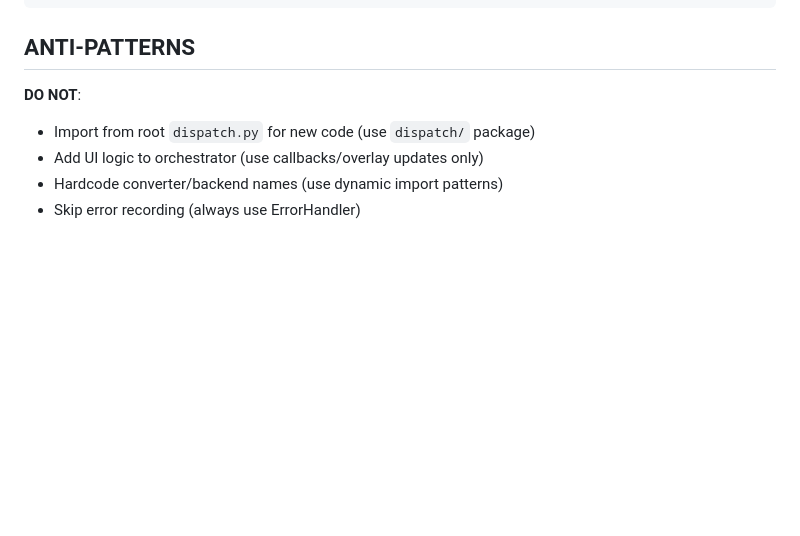
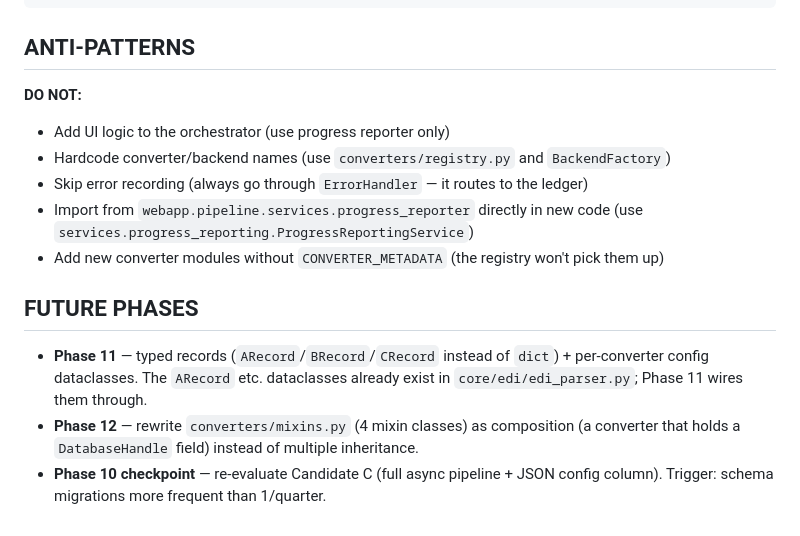
Before and after one commit to dtg01100/batch-file-processor, a Markdown page: webapp/pipeline/AGENTS.md, the part around one of its changes. Rendered like a GitHub page; blank space fills up the shorter version.

```diff
--- a/webapp/pipeline/AGENTS.md
+++ b/webapp/pipeline/AGENTS.md
@@ -108,8 +152,26 @@ orchestrator = DispatchOrchestrator(config)
 
 ## ANTI-PATTERNS
 
-**DO NOT**:
-- Import from root `dispatch.py` for new code (use `dispatch/` package)
-- Add UI logic to orchestrator (use callbacks/overlay updates only)
-- Hardcode converter/backend names (use dynamic import patterns)
-- Skip error recording (always use ErrorHandler)
+**DO NOT:**
+- Add UI logic to the orchestrator (use progress reporter only)
+- Hardcode converter/backend names (use `converters/registry.py` and
+  `BackendFactory`)
+- Skip error recording (always go through `ErrorHandler` — it routes
+  to the ledger)
+- Import from `webapp.pipeline.services.progress_reporter` directly
+  in new code (use `services.progress_reporting.ProgressReportingService`)
+- Add new converter modules without `CONVERTER_METADATA` (the
+  registry won't pick them up)
+
+## FUTURE PHASES
+
+- **Phase 11** — typed records (`ARecord`/`BRecord`/`CRecord` instead
+  of `dict`) + per-converter config dataclasses. The `ARecord` etc.
+  dataclasses already exist in `core/edi/edi_parser.py`; Phase 11
+  wires them through.
+- **Phase 12** — rewrite `converters/mixins.py` (4 mixin classes) as
+  composition (a converter that holds a `DatabaseHandle` field) instead
+  of multiple inheritance.
+- **Phase 10 checkpoint** — re-evaluate Candidate C (full async
+  pipeline + JSON config column). Trigger: schema migrations more
+  frequent than 1/quarter.
```
Also changed, not shown: other parts of webapp/pipeline/AGENTS.md (+92 -48 lines).
